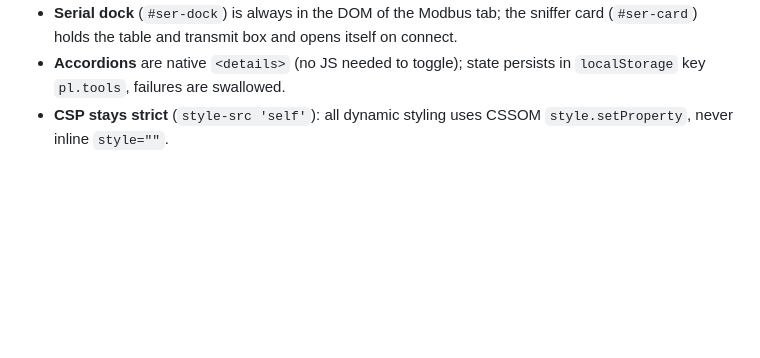
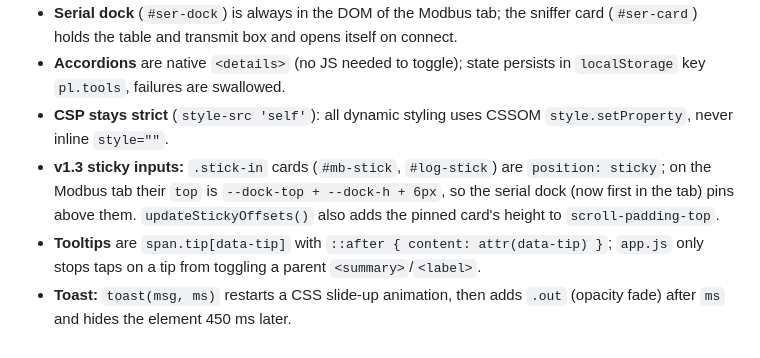
Before and after one commit to githubbest729/ProtoLink_Diagnostics, a Markdown page: docs/ARCHITECTURE.md, the part around the change. GitHub-like rendering; blank space fills up the shorter version.

```diff
--- a/docs/ARCHITECTURE.md
+++ b/docs/ARCHITECTURE.md
@@ -70,3 +70,6 @@ Recoverable read errors (framing, parity, overrun) re-acquire the reader; a `Net
 - **Serial dock** (`#ser-dock`) is always in the DOM of the Modbus tab; the sniffer card (`#ser-card`) holds the table and transmit box and opens itself on connect.
 - **Accordions** are native `<details>` (no JS needed to toggle); state persists in `localStorage` key `pl.tools`, failures are swallowed.
 - **CSP stays strict** (`style-src 'self'`): all dynamic styling uses CSSOM `style.setProperty`, never inline `style=""`.
+- **v1.3 sticky inputs:** `.stick-in` cards (`#mb-stick`, `#log-stick`) are `position: sticky`; on the Modbus tab their `top` is `--dock-top + --dock-h + 6px`, so the serial dock (now first in the tab) pins above them. `updateStickyOffsets()` also adds the pinned card's height to `scroll-padding-top`.
+- **Tooltips** are `span.tip[data-tip]` with `::after { content: attr(data-tip) }`; `app.js` only stops taps on a tip from toggling a parent `<summary>`/`<label>`.
+- **Toast:** `toast(msg, ms)` restarts a CSS slide-up animation, then adds `.out` (opacity fade) after `ms` and hides the element 450 ms later.
```
